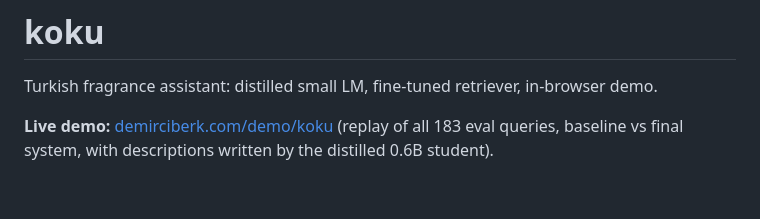
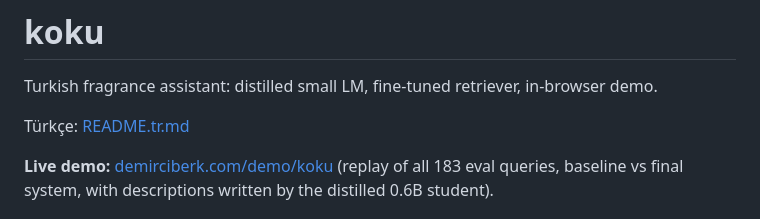
Before and after one commit to demirciberk/koku, a Markdown page: README.md, the part around the change. Rendered like a GitHub page; blank space fills up the shorter version.

Commit message:
docs: add Turkish README (#11)

```diff
--- a/README.md
+++ b/README.md
@@ -1,6 +1,8 @@
 # koku
 
 Turkish fragrance assistant: distilled small LM, fine-tuned retriever, in-browser demo.
+
+Türkçe: [README.tr.md](README.tr.md)
 
 **Live demo:** [demirciberk.com/demo/koku](https://demirciberk.com/demo/koku/) (replay of all 183 eval queries, baseline vs final system, with descriptions written by the distilled 0.6B student).
 
```
Also changed, not shown: README.tr.md (added, +52 -0 lines).
